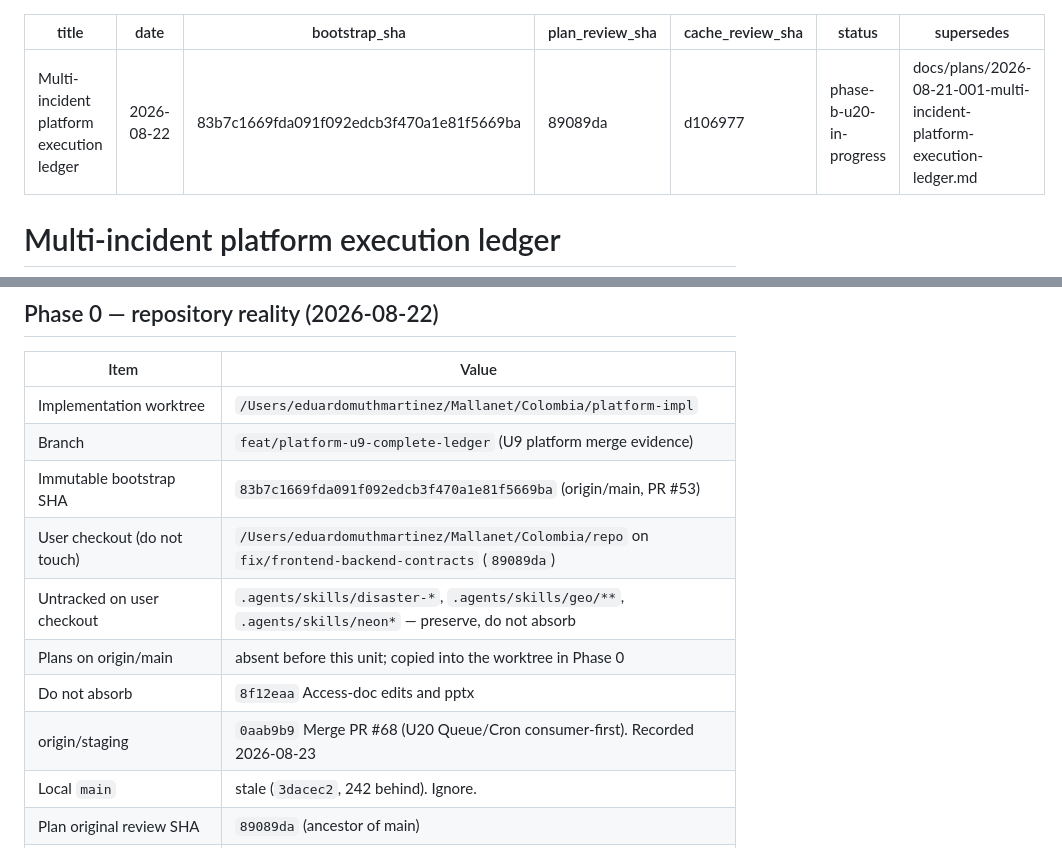
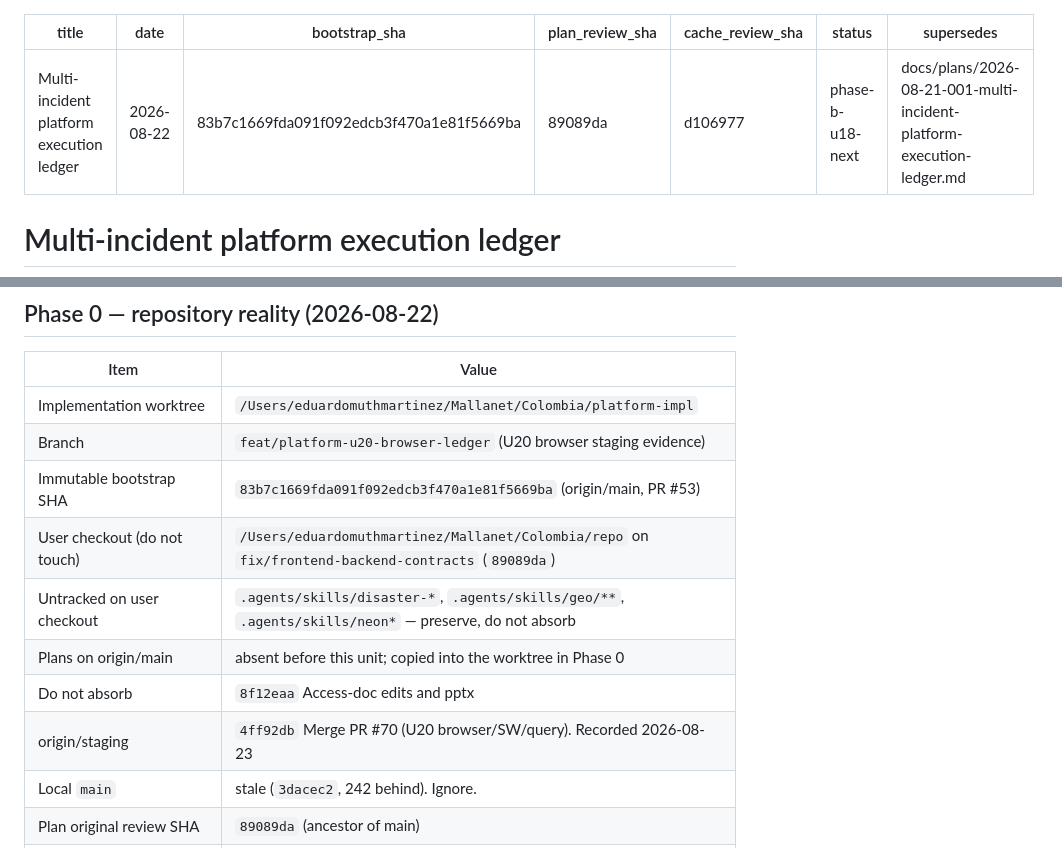
Before and after one commit to mallanet/Terremotocolombia, a Markdown page: docs/plans/2026-08-22-001-multi-incident-platform-execution-ledger.md, 2 parts joined by grey strips. Drawn GitHub-style.

```diff
--- a/docs/plans/2026-08-22-001-multi-incident-platform-execution-ledger.md
+++ b/docs/plans/2026-08-22-001-multi-incident-platform-execution-ledger.md
@@ -4,7 +4,7 @@ date: 2026-08-22
 bootstrap_sha: 83b7c1669fda091f092edcb3f470a1e81f5669ba
 plan_review_sha: 89089da
 cache_review_sha: d106977
-status: phase-b-u20-in-progress
+status: phase-b-u18-next
 supersedes: docs/plans/2026-08-21-001-multi-incident-platform-execution-ledger.md
 ---
 
@@ -24,13 +24,13 @@ status. Complete means acceptance evidence, not the existence of files.
 | Item | Value |
 |---|---|
 | Implementation worktree | `/Users/eduardomuthmartinez/Mallanet/Colombia/platform-impl` |
-| Branch | `feat/platform-u9-complete-ledger` (U9 platform merge evidence) |
+| Branch | `feat/platform-u20-browser-ledger` (U20 browser staging evidence) |
 | Immutable bootstrap SHA | `83b7c1669fda091f092edcb3f470a1e81f5669ba` (origin/main, PR #53) |
 | User checkout (do not touch) | `/Users/eduardomuthmartinez/Mallanet/Colombia/repo` on `fix/frontend-backend-contracts` (`89089da`) |
 | Untracked on user checkout | `.agents/skills/disaster-*`, `.agents/skills/geo/**`, `.agents/skills/neon*` — preserve, do not absorb |
 | Plans on origin/main | absent before this unit; copied into the worktree in Phase 0 |
 | Do not absorb | `8f12eaa` Access-doc edits and pptx |
-| origin/staging | `0aab9b9` Merge PR #68 (U20 Queue/Cron consumer-first). Recorded 2026-08-23 |
+| origin/staging | `4ff92db` Merge PR #70 (U20 browser/SW/query). Recorded 2026-08-23 |
 | Local `main` | stale (`3dacec2`, 242 behind). Ignore. |
 | Plan original review SHA | `89089da` (ancestor of main) |
 | Cache addendum SHA | `d106977` (ancestor of main) |
```
Also changed, not shown: other parts of docs/plans/2026-08-22-001-multi-incident-platform-execution-ledger.md (+39 -12 lines).
